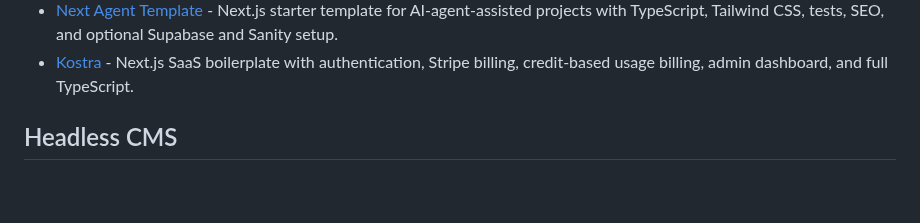
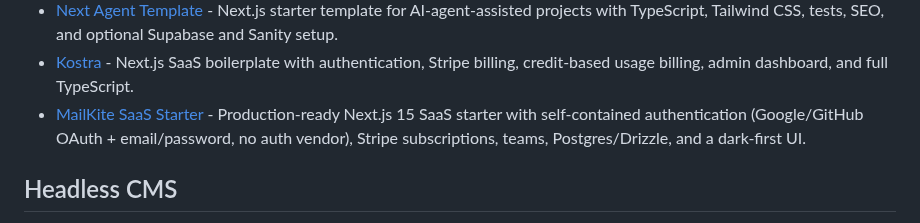
Before and after one commit to officialrajdeepsingh/awesome-nextjs, a Markdown page: README.md, the part around the change. GitHub-like rendering; blank space fills up the shorter version.

Commit message:
Add MailKite SaaS Starter to Next.js boilerplate

```diff
--- a/README.md
+++ b/README.md
@@ -149,6 +149,7 @@
 - [Turbo Start Sanity](https://github.com/robotostudio/turbo-start-sanity) - Sanity + Next.js page builder starter with visual editing, live preview, and a Turborepo monorepo structure.
 - [Next Agent Template](https://github.com/moisesvalero/next-agent-template) - Next.js starter template for AI-agent-assisted projects with TypeScript, Tailwind CSS, tests, SEO, and optional Supabase and Sanity setup.
 - [Kostra](https://kostra.io) - Next.js SaaS boilerplate with authentication, Stripe billing, credit-based usage billing, admin dashboard, and full TypeScript.
+- [MailKite SaaS Starter](https://github.com/mailkite/saas-startup) - Production-ready Next.js 15 SaaS starter with self-contained authentication (Google/GitHub OAuth + email/password, no auth vendor), Stripe subscriptions, teams, Postgres/Drizzle, and a dark-first UI.
 
 ## Headless CMS
 
```
